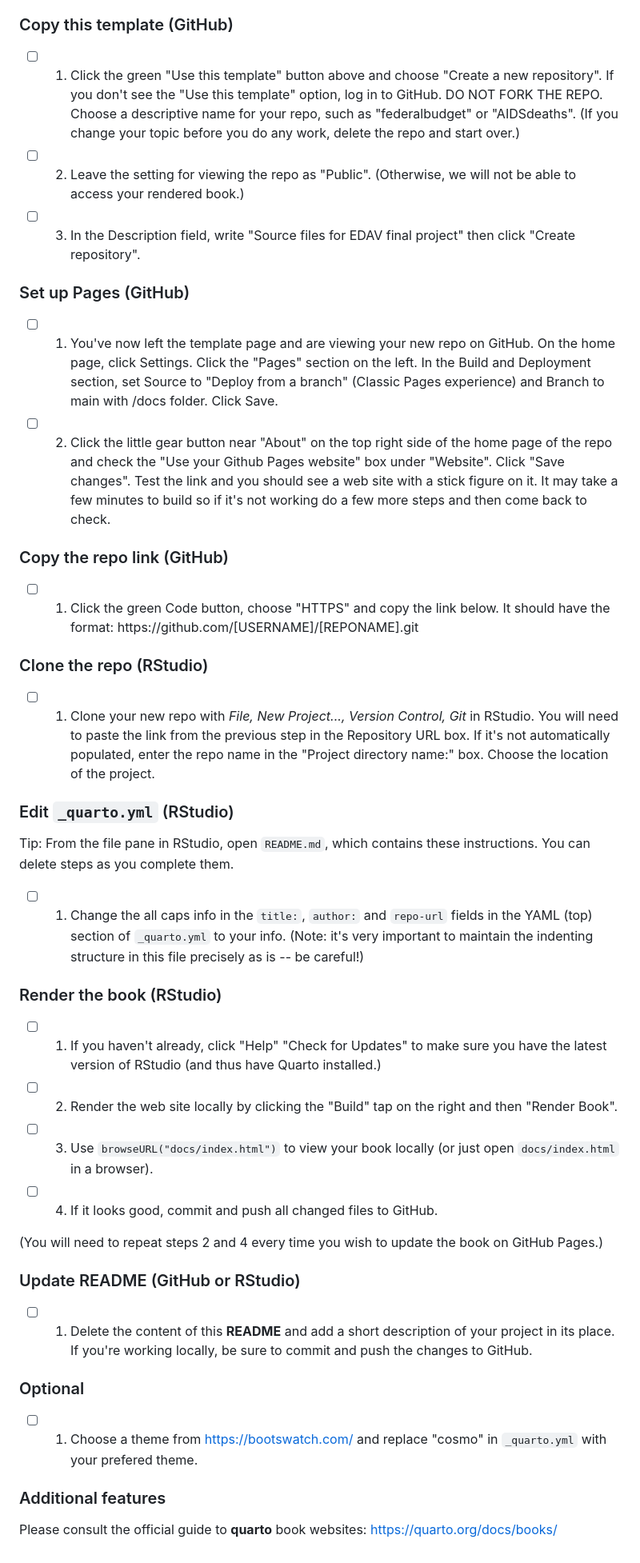
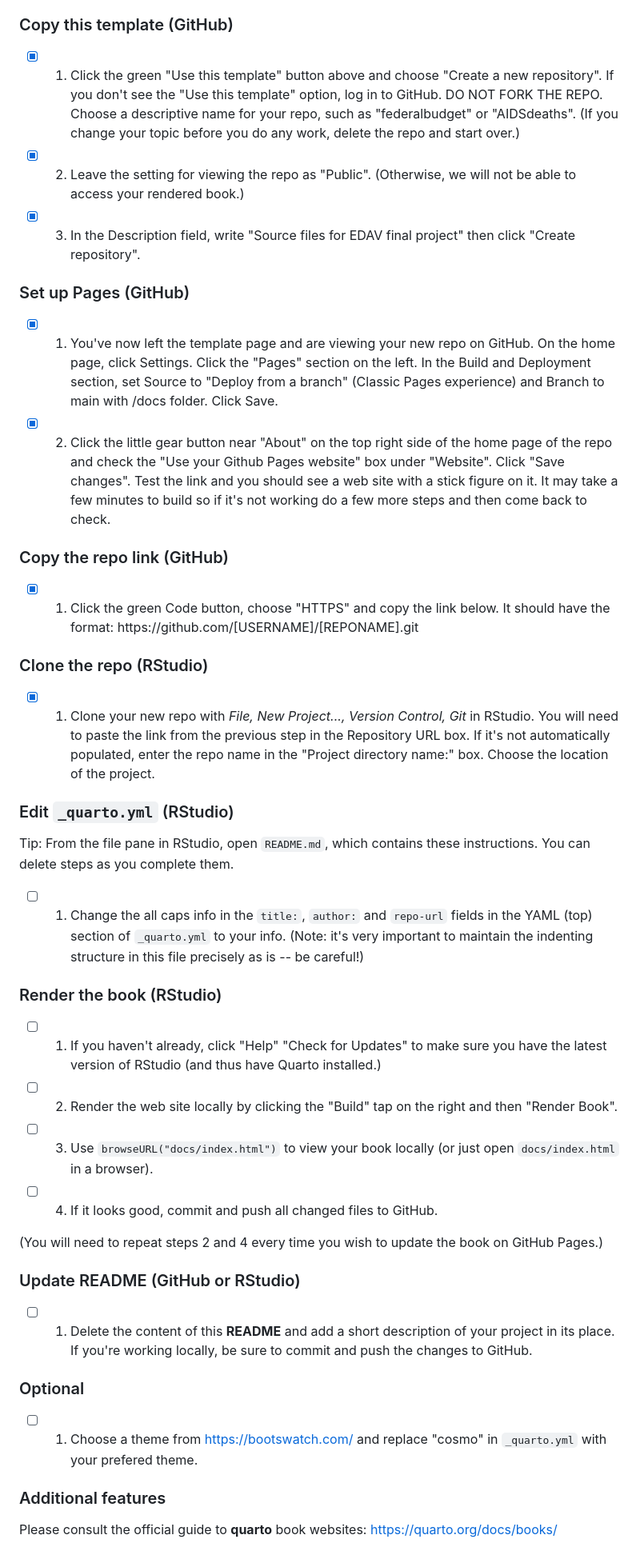
Before and after one commit to 1819398633/crowd_funding, a Markdown page: README.md, the part around the change. Shown at 80% size. GitHub-like rendering.

Commit message:
first commite

```diff
--- a/README.md
+++ b/README.md
@@ -8,52 +8,52 @@ This repo contains a [Quarto book](https://quarto.org/docs/books/) template for
 
 ### Copy this template (GitHub)
 
-- [ ] 1. Click the green "Use this template" button above and choose "Create a new repository". If you don't see the "Use this template" option, log in to GitHub. DO NOT FORK THE REPO. Choose a descriptive name for your repo, such as "federalbudget" or "AIDSdeaths". (If you change your topic before you do any work, delete the repo and start over.)
+-   [x] 1. Click the green "Use this template" button above and choose "Create a new repository". If you don't see the "Use this template" option, log in to GitHub. DO NOT FORK THE REPO. Choose a descriptive name for your repo, such as "federalbudget" or "AIDSdeaths". (If you change your topic before you do any work, delete the repo and start over.)
 
-- [ ] 2. Leave the setting for viewing the repo as "Public". (Otherwise, we will not be able to access your rendered book.)
+-   [x] 2. Leave the setting for viewing the repo as "Public". (Otherwise, we will not be able to access your rendered book.)
 
-- [ ] 3. In the Description field, write "Source files for EDAV final project" then click "Create repository".
+-   [x] 3. In the Description field, write "Source files for EDAV final project" then click "Create repository".
 
 ### Set up Pages (GitHub)
 
-- [ ] 1. You've now left the template page and are viewing your new repo on GitHub. On the home page, click Settings. Click the "Pages" section on the left. In the Build and Deployment section, set Source to "Deploy from a branch" (Classic Pages experience) and Branch to main with /docs folder. Click Save.
+-   [x] 1. You've now left the template page and are viewing your new repo on GitHub. On the home page, click Settings. Click the "Pages" section on the left. In the Build and Deployment section, set Source to "Deploy from a branch" (Classic Pages experience) and Branch to main with /docs folder. Click Save.
 
-- [ ] 2. Click the little gear button near "About" on the top right side of the home page of the repo and check the "Use your Github Pages website" box under "Website". Click "Save changes". Test the link and you should see a web site with a stick figure on it. It may take a few minutes to build so if it's not working do a few more steps and then come back to check.
+-   [x] 2. Click the little gear button near "About" on the top right side of the home page of the repo and check the "Use your Github Pages website" box under "Website". Click "Save changes". Test the link and you should see a web site with a stick figure on it. It may take a few minutes to build so if it's not working do a few more steps and then come back to check.
 
 ### Copy the repo link (GitHub)
 
-- [ ] 1. Click the green Code button, choose "HTTPS" and copy the link below. It should have the format: https&#xfeff;://github.com/[USERNAME]/[REPONAME].git
+-   [x] 1. Click the green Code button, choose "HTTPS" and copy the link below. It should have the format: https﻿://github.com/\[USERNAME\]/\[REPONAME\].git
 
 ### Clone the repo (RStudio)
 
-- [ ] 1. Clone your new repo with *File, New Project..., Version Control, Git* in RStudio. You will need to paste the link from the previous step in the Repository URL box. If it's not automatically populated, enter the repo name in the "Project directory name:" box. Choose the location of the project.
+-   [x] 1. Clone your new repo with *File, New Project..., Version Control, Git* in RStudio. You will need to paste the link from the previous step in the Repository URL box. If it's not automatically populated, enter the repo name in the "Project directory name:" box. Choose the location of the project.
 
 ### Edit `_quarto.yml` (RStudio)
 
 Tip: From the file pane in RStudio, open `README.md`, which contains these instructions. You can delete steps as you complete them.
 
-- [ ] 1. Change the all caps info in the `title:`, `author:` and `repo-url` fields in the YAML (top) section of `_quarto.yml` to your info. (Note: it's very important to maintain the indenting structure in this file precisely as is -- be careful!)
+-   [ ] 1. Change the all caps info in the `title:`, `author:` and `repo-url` fields in the YAML (top) section of `_quarto.yml` to your info. (Note: it's very important to maintain the indenting structure in this file precisely as is -- be careful!)
 
 ### Render the book (RStudio)
 
-- [ ] 1. If you haven't already, click "Help" "Check for Updates" to make sure you have the latest version of RStudio (and thus have Quarto installed.)
+-   [ ] 1. If you haven't already, click "Help" "Check for Updates" to make sure you have the latest version of RStudio (and thus have Quarto installed.)
 
-- [ ] 2. Render the web site locally by clicking the "Build" tap on the right and then "Render Book".
+-   [ ] 2. Render the web site locally by clicking the "Build" tap on the right and then "Render Book".
 
-- [ ] 3. Use `browseURL("docs/index.html")` to view your book locally (or just open `docs/index.html` in a browser).
+-   [ ] 3. Use `browseURL("docs/index.html")` to view your book locally (or just open `docs/index.html` in a browser).
 
-- [ ] 4. If it looks good, commit and push all changed files to GitHub.
+-   [ ] 4. If it looks good, commit and push all changed files to GitHub.
 
 (You will need to repeat steps 2 and 4 every time you wish to update the book on GitHub Pages.)
 
 ### Update README (GitHub or RStudio)
 
-- [ ] 1. Delete the content of this **README** and add a short description of your project in its place. If you're working locally, be sure to commit and push the changes to GitHub.
+-   [ ] 1. Delete the content of this **README** and add a short description of your project in its place. If you're working locally, be sure to commit and push the changes to GitHub.
 
 ### Optional
 
-- [ ] 1. Choose a theme from [https://bootswatch.com/](https://bootswatch.com/) and replace "cosmo" in `_quarto.yml` with your prefered theme.
+-   [ ] 1. Choose a theme from <https://bootswatch.com/> and replace "cosmo" in `_quarto.yml` with your prefered theme.
 
 ### Additional features
 
-Please consult the official guide to **quarto** book websites: [https://quarto.org/docs/books/](https://quarto.org/docs/books/)
+Please consult the official guide to **quarto** book websites: <https://quarto.org/docs/books/>
```
